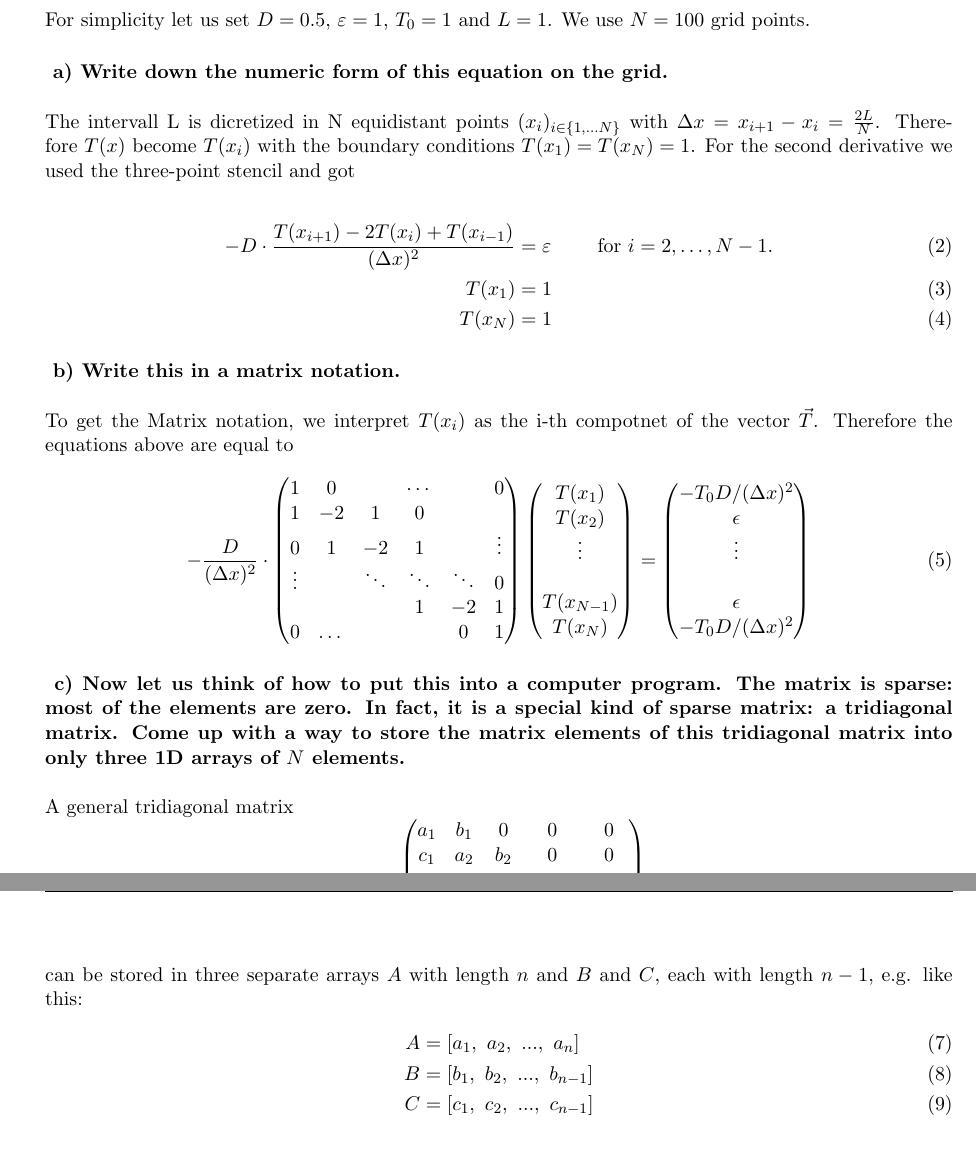
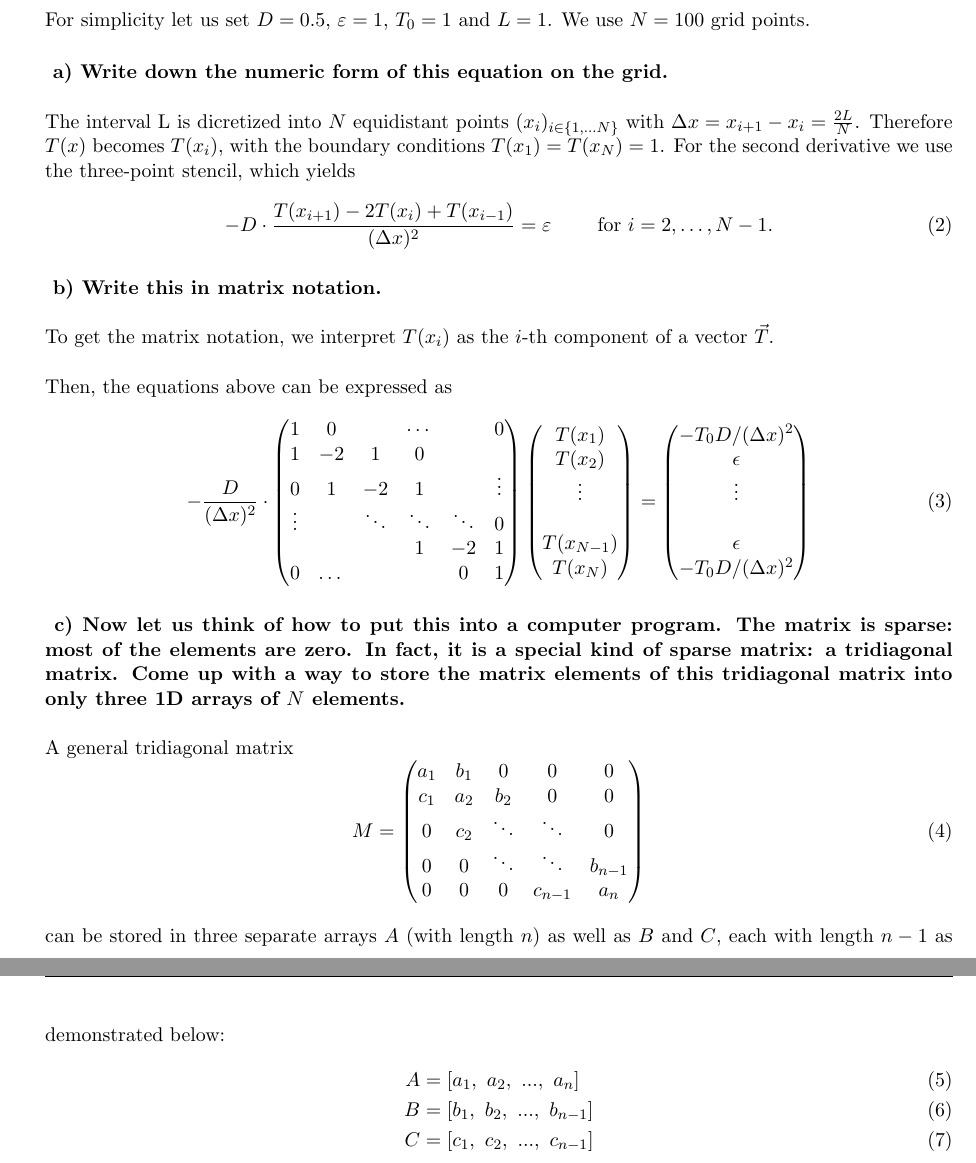
Before and after one commit to vincentmader/FSIM-exercises, a LaTeX document (07/tex/ex07.tex, which reads 07/tex/task01.tex): two parts of pages 1 and 2 of 6 before the commit and two parts of pages 1 and 2 of 10 after it, joined at a grey line, cut so that both start at the same text. Compiled offline with pdfLaTeX.

Commit message:
cleaned up task 01 and included figures

```diff
--- a/07/tex/task01.tex
+++ b/07/tex/task01.tex
@@ -16,24 +16,26 @@ We use $N=100$ grid points.
     a) Write down the numeric form of this equation on the grid.
 } \ \\
     \\
-    The intervall L is dicretized in N equidistant points $(x_i)_{i \in \{1, \dots N\}}$ with $\Delta x = x_{i+1}-x_i = \frac{2L}{N}$. Therefore $T(x)$ become $T(x_i)$ with the boundary conditions $T(x_1)=T(x_N)=1$. For the second derivative we used the three-point stencil and got
-  \begin{comment}  If the temperature difference between two grid cells is expressed as
-    $\Delta T$, and the two grid cells have a distance of
-    $\Delta x=L/N$, then equation
-    \ref{eq:temp_diffusion_equation} can be rewritten into discrete
-    form as
-\end{comment}
+    The interval L is dicretized into $N$ equidistant points
+    $(x_i)_{i \in \{1, \dots N\}}$ with
+    $\Delta x = x_{i+1}-x_i = \frac{2L}{N}$. Therefore $T(x)$
+    becomes $T(x_i)$, with the boundary conditions
+    $T(x_1)=T(x_N)=1$. For the second derivative we use the
+    three-point stencil, which yields
+    \begin{align}
+        -D\cdot\frac{T(x_{i+1}) - 2 T(x_i) + T(x_{i-1})}
+        {(\Delta x)^2}&=\varepsilon \qquad \text{ for }i=2,
+        \dots, N-1.
+    \end{align}
 
-    \begin{align}
-        -D\cdot\frac{T(x_{i+1}) - 2 T(x_i) + T(x_{i-1})}{(\Delta x)^2}&=\varepsilon \qquad \text{ for } i = 2, \dots, N-1.\\
-        T(x_1) &= 1 \\
-        T(x_N) &= 1
-    \end{align}
 \paragraph{
-    b) Write this in a matrix notation.
+    b) Write this in matrix notation.
 } \ \\
     \\
-    To get the Matrix notation, we interpret $T(x_i)$ as the i-th compotnet of the vector $\vec{T}$. Therefore the equations above are equal to
+    To get the matrix notation, we interpret $T(x_i)$ as the
+    $i$-th component of a vector $\vec{T}$. \\
+    \\
+    Then, the equations above can be expressed as
     \begin{equation}
         -\frac{D}{(\Delta x)^2} \cdot
         \begin{pmatrix}
@@ -62,39 +62,35 @@ We use $N=100$ grid points.
             -T_0D/(\Delta x)^2
         \end{pmatrix}
     \end{equation}
-
-
-	\begin{comment}
-    To avoind cancelation, we pull the - into the matrix and multiply $ \frac{(\Delta x)^2}{D} = \frac{4 L^2}{D N^2}$. The first and the last row are boundary conditions,therefore we can remove this to get regular matrix. We have to update the second and the (N-1)th equation while adding $T(x_1), T(x_N) = T_0$. Together we get
-    \begin{equation}
-    %\underbrace{
-	\begin{pmatrix}
-	2    & -1    & 0      & \dots  & 0   \\
-	-1   & 2     & -1     &        &\vdots \\
-	0    &\ddots & \ddots & \ddots &  0\\
-	\vdots&      &    -1  &    2   & -1\\
-	0    & \dots &0       &    -1  &  2 \\
-	\end{pmatrix} %}_{M}
-	%\underbrace{
-	\begin{pmatrix}
-	T(x_2)\\
-	\vdots \\
-	\\ \\ \\
-	T(x_{N-1})\\
-	\end{pmatrix} %}_{\vec{T}}
-	= \frac{4L^2 \epsilon}{D N^2}
-	\begin{pmatrix}
-	1 \\
-	\vdots \\ \\ \\ \\
-	1 \\
-	\end{pmatrix}
-	+ \begin{pmatrix}
-	T_0 \\
-	0\\ \vdots \\ \\ 0\\
-	T_0
-	\end{pmatrix}
-	\end{equation}
-	\end{comment}
+    %To avoid cancelation, we pull the - into the matrix and multiply $ \frac{(\Delta x)^2}{D} = \frac{4 L^2}{D N^2}$. The first and the last row are boundary conditions,therefore we can remove this to get regular matrix. We have to update the second and the (N-1)th equation while adding $T(x_1), T(x_N) = T_0$. Together we get
+    %\begin{equation}
+    %%\underbrace{
+    %\begin{pmatrix}
+    %2    & -1    & 0      & \dots  & 0   \\
+    %-1   & 2     & -1     &        &\vdots \\
+    %0    &\ddots & \ddots & \ddots &  0\\
+    %\vdots&      &    -1  &    2   & -1\\
+    %0    & \dots &0       &    -1  &  2 \\
+    %\end{pmatrix} %}_{M}
+    %%\underbrace{
+    % \begin{pmatrix}
+    % T(x_2)\\
+    % \vdots \\
+    % \\ \\ \\
+    % T(x_{N-1})\\
+    % \end{pmatrix} %}_{\vec{T}}
+    % = \frac{4L^2 \epsilon}{D N^2}
+    % \begin{pmatrix}
+    % 1 \\
+    % \vdots \\ \\ \\ \\
+    % 1 \\
+    % \end{pmatrix}
+    % + \begin{pmatrix}
+    % T_0 \\
+    % 0\\ \vdots \\ \\ 0\\
+    % T_0
+    % \end{pmatrix}
+    % \end{equation}
 
 \paragraph{
     c) Now let us think of how to put this into a computer program. The
@@ -115,20 +111,22 @@ We use $N=100$ grid points.
             0   & 0   & 0      & c_{n-1} & a_n
         \end{pmatrix}
     \end{equation} \ \\
-    can be stored in three separate arrays $A$ with length $n$ and $B$ and $C$, each with
-    length $n-1$, e.g. like this:
+    can be stored in three separate arrays $A$ (with length $n$) as well as
+    $B$ and $C$, each with length $n-1$ as demonstrated below:
     \begin{align}
         A&=[a_1,\ a_2,\ ...,\ a_n] \\
         B&=[b_1,\ b_2,\ ...,\ b_{n-1}] \\
         C&=[c_1,\ c_2,\ ...,\ c_{n-1}]
     \end{align}
 
+\newpage
 \paragraph{
     d) Design a function/subroutine that multiplies such a matrix with
     any given vector. Test that it performs the multiplication correctly.
 } \ \\
     \\
-    If we are multiplying the $M$ with a vector $v = (v_1, \dots, v_n)^T$ we will calculate
+    If we are multiplying the $M$ with a vector
+    $v = (v_1, \dots, v_n)^T$ we will calculate
     \begin{align}
         \begin{pmatrix}
             a_1 & b_1 & 0      & 0       & 0 \\
```
Also changed, not shown: 07/tex/task01.tex (57 more changed lines). Lines whose indentation alone changed are shown as unchanged.
